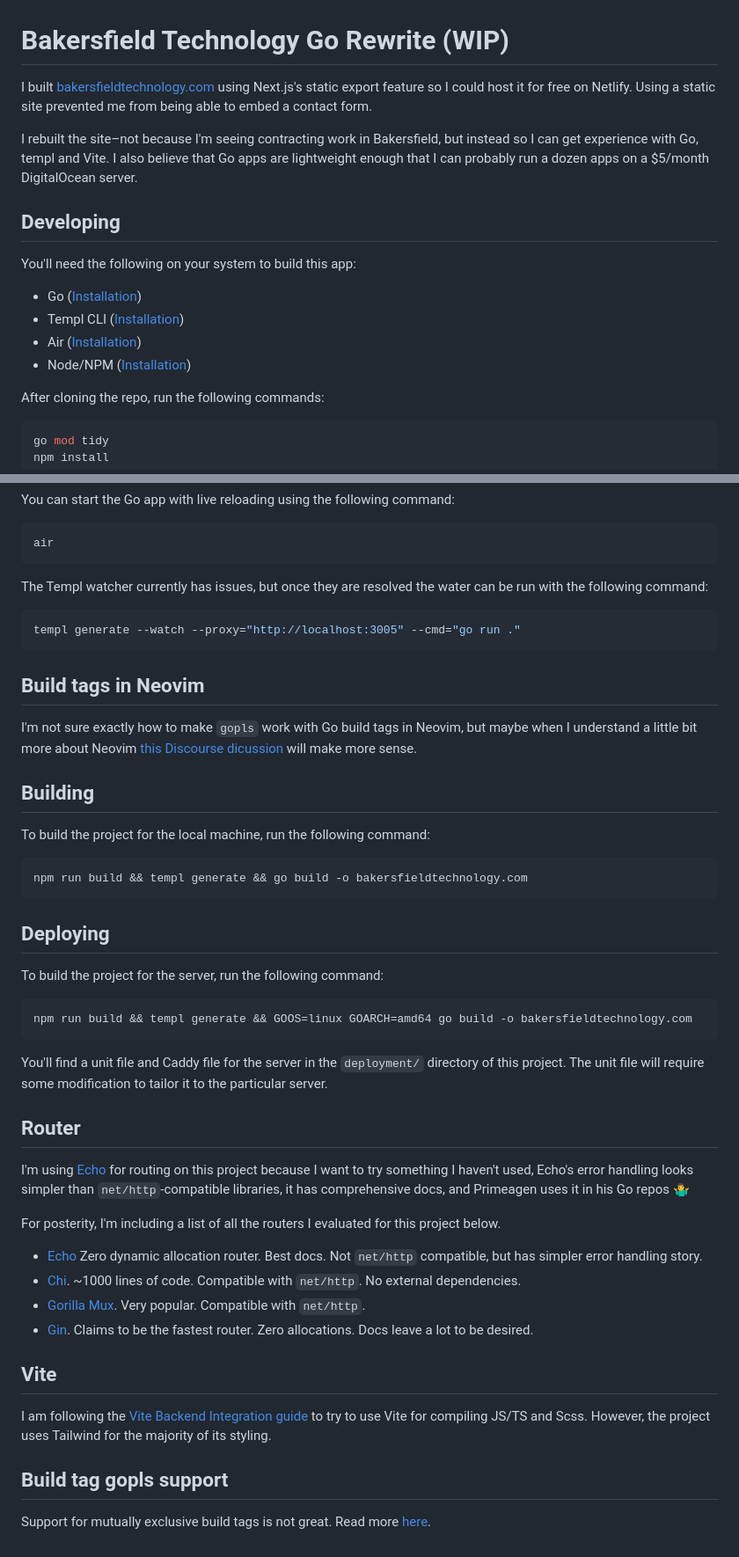
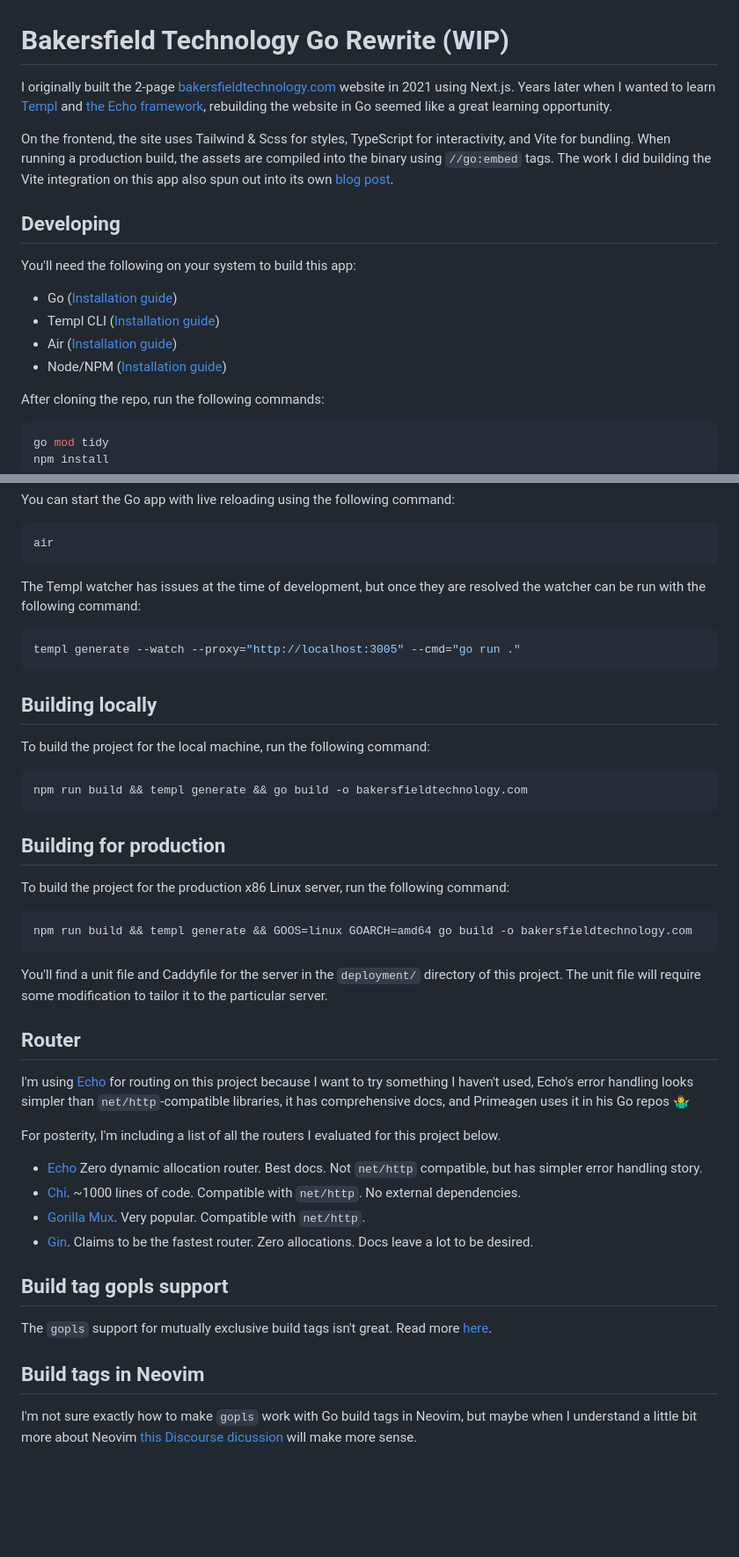
Before and after one commit to tylerlwsmith/go-bakersfieldtechnology, a Markdown page: README.md, 2 parts joined by grey strips. Shown at 88% size. GitHub-like rendering; blank space fills up the shorter version.

Commit message:
Clean up README

````diff
--- a/README.md
+++ b/README.md
@@ -1,17 +1,17 @@
 # Bakersfield Technology Go Rewrite (WIP)
 
-I built [bakersfieldtechnology.com](https://bakersfieldtechnology.com) using Next.js's static export feature so I could host it for free on Netlify. Using a static site prevented me from being able to embed a contact form.
+I originally built the 2-page [bakersfieldtechnology.com](https://bakersfieldtechnology.com) website in 2021 using Next.js. Years later when I wanted to learn [Templ](https://templ.guide/) and [the Echo framework](https://echo.labstack.com/), rebuilding the website in Go seemed like a great learning opportunity.
 
-I rebuilt the site–not because I'm seeing contracting work in Bakersfield, but instead so I can get experience with Go, templ and Vite. I also believe that Go apps are lightweight enough that I can probably run a dozen apps on a $5/month DigitalOcean server.
+On the frontend, the site uses Tailwind & Scss for styles, TypeScript for interactivity, and Vite for bundling. When running a production build, the assets are compiled into the binary using `//go:embed` tags. The work I did building the Vite integration on this app also spun out into its own [blog post](https://dev.to/tylerlwsmith/build-a-vite-5-backend-integration-with-flask-jch).
 
 ## Developing
 
 You'll need the following on your system to build this app:
 
-- Go ([Installation](https://go.dev/doc/install))
-- Templ CLI ([Installation](https://templ.guide/quick-start/installation))
-- Air ([Installation](https://github.com/cosmtrek/air))
-- Node/NPM ([Installation](https://nodejs.org/en/download))
+- Go ([Installation guide](https://go.dev/doc/install))
+- Templ CLI ([Installation guide](https://templ.guide/quick-start/installation))
+- Air ([Installation guide](https://github.com/cosmtrek/air))
+- Node/NPM ([Installation guide](https://nodejs.org/en/download))
 
 After cloning the repo, run the following commands:
 
@@ -32,17 +32,13 @@ You can start the Go app with live reloading using the following command:
 air
 ```
 
-The Templ watcher currently has issues, but once they are resolved the water can be run with the following command:
+The Templ watcher has issues at the time of development, but once they are resolved the watcher can be run with the following command:
 
 ```sh
 templ generate --watch --proxy="http://localhost:3005" --cmd="go run ."
 ```
 
-## Build tags in Neovim
-
-I'm not sure exactly how to make `gopls` work with Go build tags in Neovim, but maybe when I understand a little bit more about Neovim [this Discourse dicussion](https://neovim.discourse.group/t/gopls-settings-buildflags/790/10) will make more sense.
-
-## Building
+## Building locally
 
 To build the project for the local machine, run the following command:
 
@@ -50,15 +46,15 @@ To build the project for the local machine, run the following command:
 npm run build && templ generate && go build -o bakersfieldtechnology.com
 ```
 
-## Deploying
+## Building for production
 
-To build the project for the server, run the following command:
+To build the project for the production x86 Linux server, run the following command:
 
 ```sh
 npm run build && templ generate && GOOS=linux GOARCH=amd64 go build -o bakersfieldtechnology.com
 ```
 
-You'll find a unit file and Caddy file for the server in the `deployment/` directory of this project. The unit file will require some modification to tailor it to the particular server.
+You'll find a unit file and Caddyfile for the server in the `deployment/` directory of this project. The unit file will require some modification to tailor it to the particular server.
 
 ## Router
 
@@ -71,10 +67,10 @@ For posterity, I'm including a list of all the routers I evaluated for this proj
 - [Gorilla Mux](https://github.com/gorilla/mux). Very popular. Compatible with `net/http`.
 - [Gin](https://gin-gonic.com/). Claims to be the fastest router. Zero allocations. Docs leave a lot to be desired.
 
-## Vite
-
-I am following the [Vite Backend Integration guide](https://vitejs.dev/guide/backend-integration.html) to try to use Vite for compiling JS/TS and Scss. However, the project uses Tailwind for the majority of its styling.
-
 ## Build tag gopls support
 
-Support for mutually exclusive build tags is not great. Read more [here](https://github.com/golang/go/issues/29202).
+The `gopls` support for mutually exclusive build tags isn't great. Read more [here](https://github.com/golang/go/issues/29202).
+
+## Build tags in Neovim
+
+I'm not sure exactly how to make `gopls` work with Go build tags in Neovim, but maybe when I understand a little bit more about Neovim [this Discourse dicussion](https://neovim.discourse.group/t/gopls-settings-buildflags/790/10) will make more sense.
````
